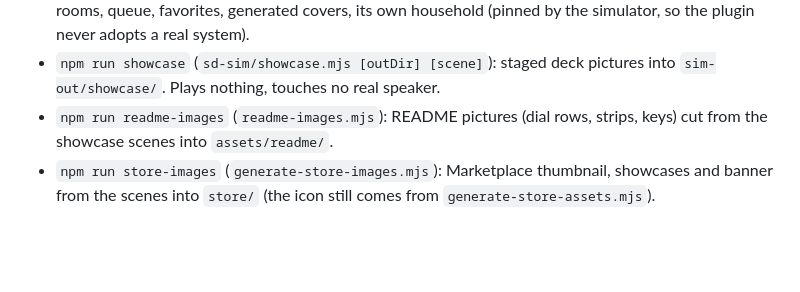
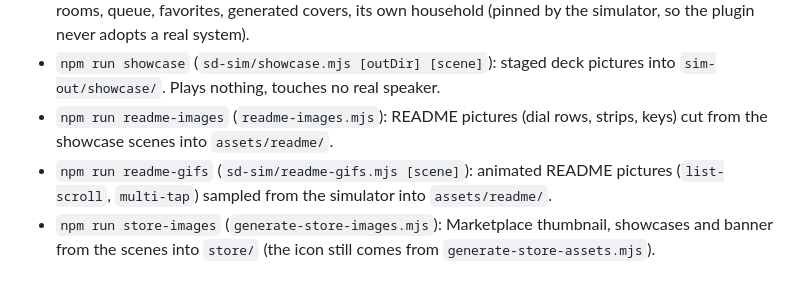
Before and after one commit to rocklobster42195/streamdeck-sonos-controller, a Markdown page: tools/README.md, the part around the change. Drawn GitHub-style; blank space fills up the shorter version.

Commit message:
README: list scrolling and multi-tap GIFs, readme-gifs tool

```diff
--- a/tools/README.md
+++ b/tools/README.md
@@ -44,4 +44,5 @@ Normal entry point: `npm run ship:patch` / `ship:minor` / `ship:major` / `ship:b
 - `sd-sim/fake-sonos.mjs`: a stand-in Sonos system on loopback (127.0.0.2–4, port 1400) — invented rooms, queue, favorites, generated covers, its own household (pinned by the simulator, so the plugin never adopts a real system).
 - `npm run showcase` (`sd-sim/showcase.mjs [outDir] [scene]`): staged deck pictures into `sim-out/showcase/`. Plays nothing, touches no real speaker.
 - `npm run readme-images` (`readme-images.mjs`): README pictures (dial rows, strips, keys) cut from the showcase scenes into `assets/readme/`.
+- `npm run readme-gifs` (`sd-sim/readme-gifs.mjs [scene]`): animated README pictures (`list-scroll`, `multi-tap`) sampled from the simulator into `assets/readme/`.
 - `npm run store-images` (`generate-store-images.mjs`): Marketplace thumbnail, showcases and banner from the scenes into `store/` (the icon still comes from `generate-store-assets.mjs`).
```
Also changed, not shown: README.md (+2 -2 lines), assets/readme/multi-tap.gif (added), 3 other files.
